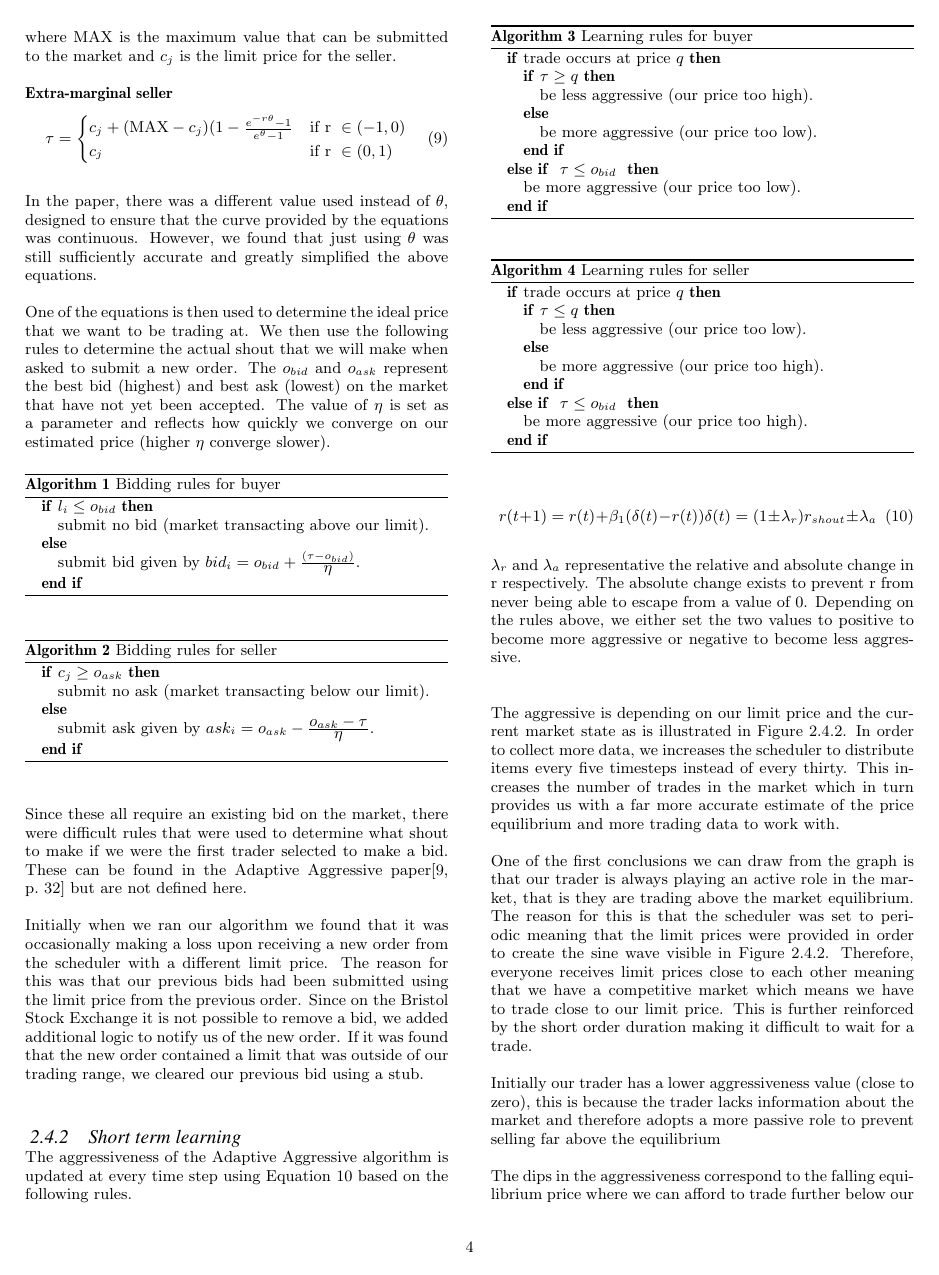
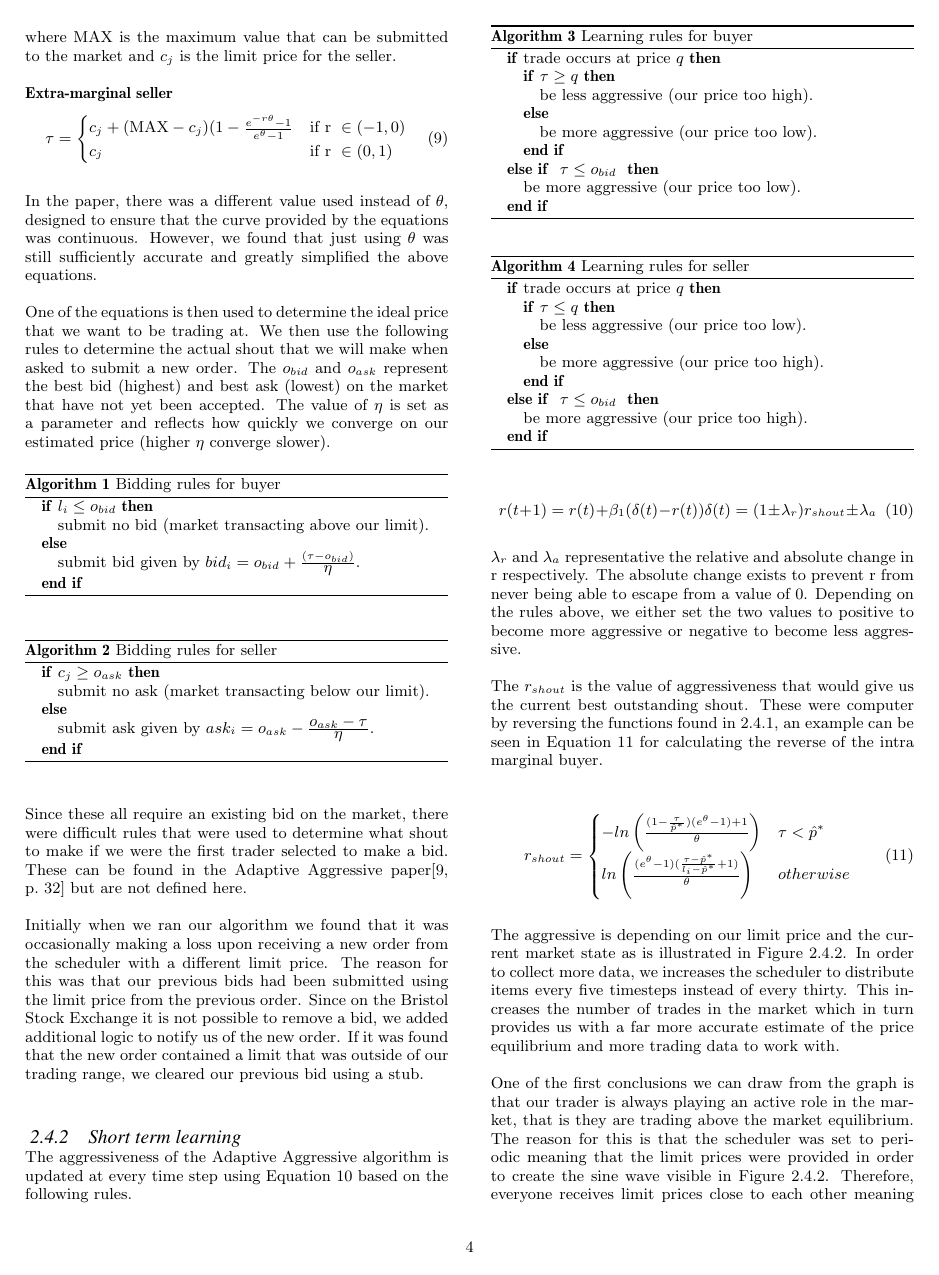
Before and after one commit to jonsim/uob_algo-report, a LaTeX paper (algo_report.tex): page 4 of 6. Compiled offline with pdfLaTeX.

Commit message:
RShout equation and other minor changes

```diff
--- a/algo_report.tex
+++ b/algo_report.tex
@@ -482,7 +483,25 @@ $\lambda_r$ and $\lambda_a$ representative the relative and absolute change in
 r respectively. The absolute change exists to prevent r from never being able
 to escape from a value of 0. Depending on the rules above, we either set the
 two values to positive to become more aggressive or negative to become less
-aggressive.\\
+aggressive.
+
+The $r_{shout}$ is the value of aggressiveness that would give us the current
+best outstanding shout. These were computer by reversing the functions found in
+\ref{sec:AA_price_estimation}, an example can be seen in Equation
+\ref{eqn:reverse_intra_buyer} for calculating the reverse of the intra marginal
+buyer.
+
+\begin{equation}
+\label{eqn:reverse_intra_buyer}
+r_{shout}=
+\begin{cases}
+ -ln\left(\frac{ (1-\frac{\tau}{\hat p^*}) (e^\theta-1) + 1}{\theta}\right) & \tau
+< \hat p^*\\
+ln\left( \frac{(e^\theta -1) (\frac{\tau - \hat p^*}{l_i - \hat p^*} + 1)
+}{\theta} \right)&
+\textstyle{otherwise}
+\end{cases}
+\end{equation}
 
 The aggressive is depending on our limit price and the current market state as
 is illustrated in Figure \ref{fig:avtime}. In order to collect more data, we
```
Also changed, not shown: algo_report.tex (16 more changed lines).
